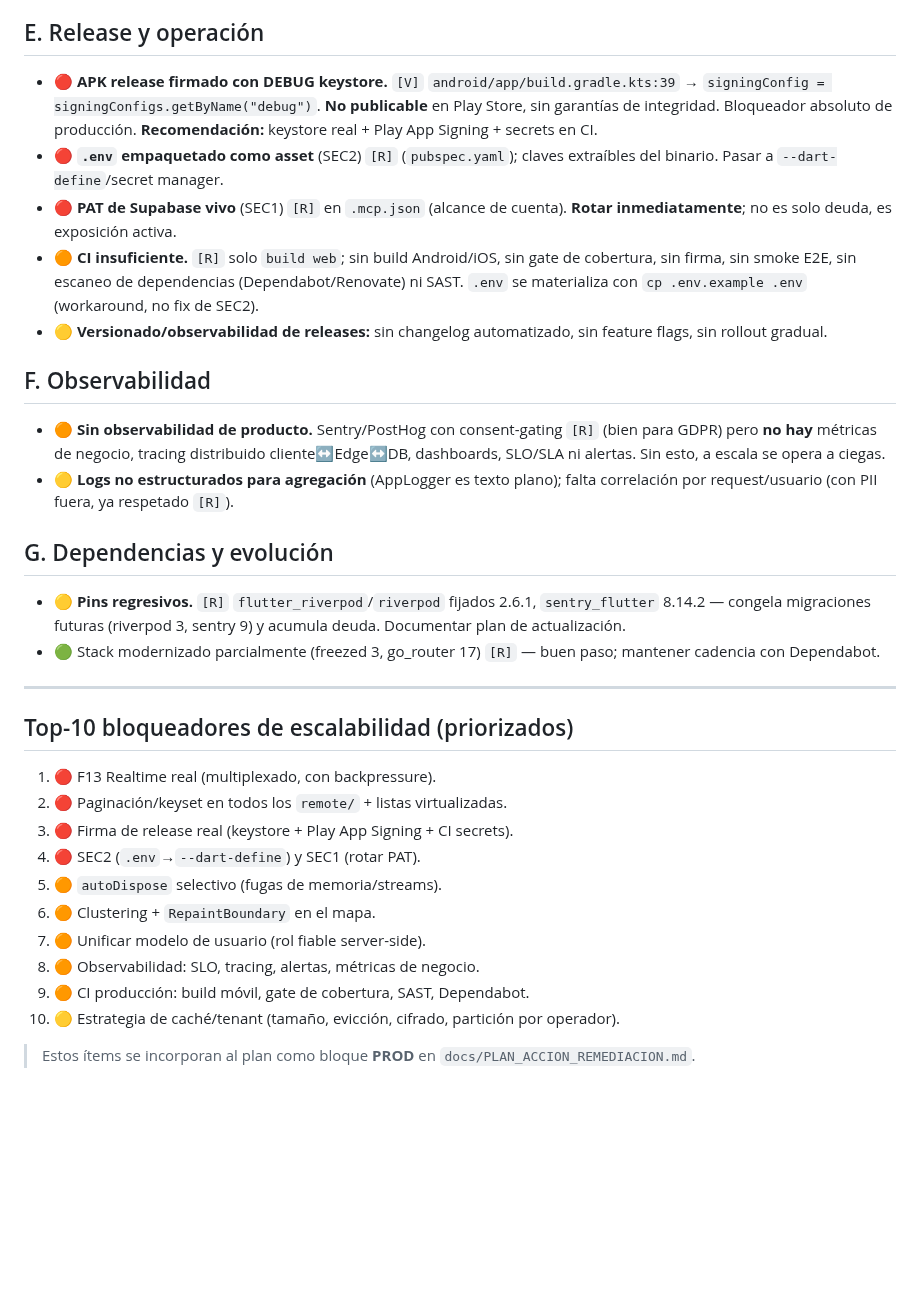
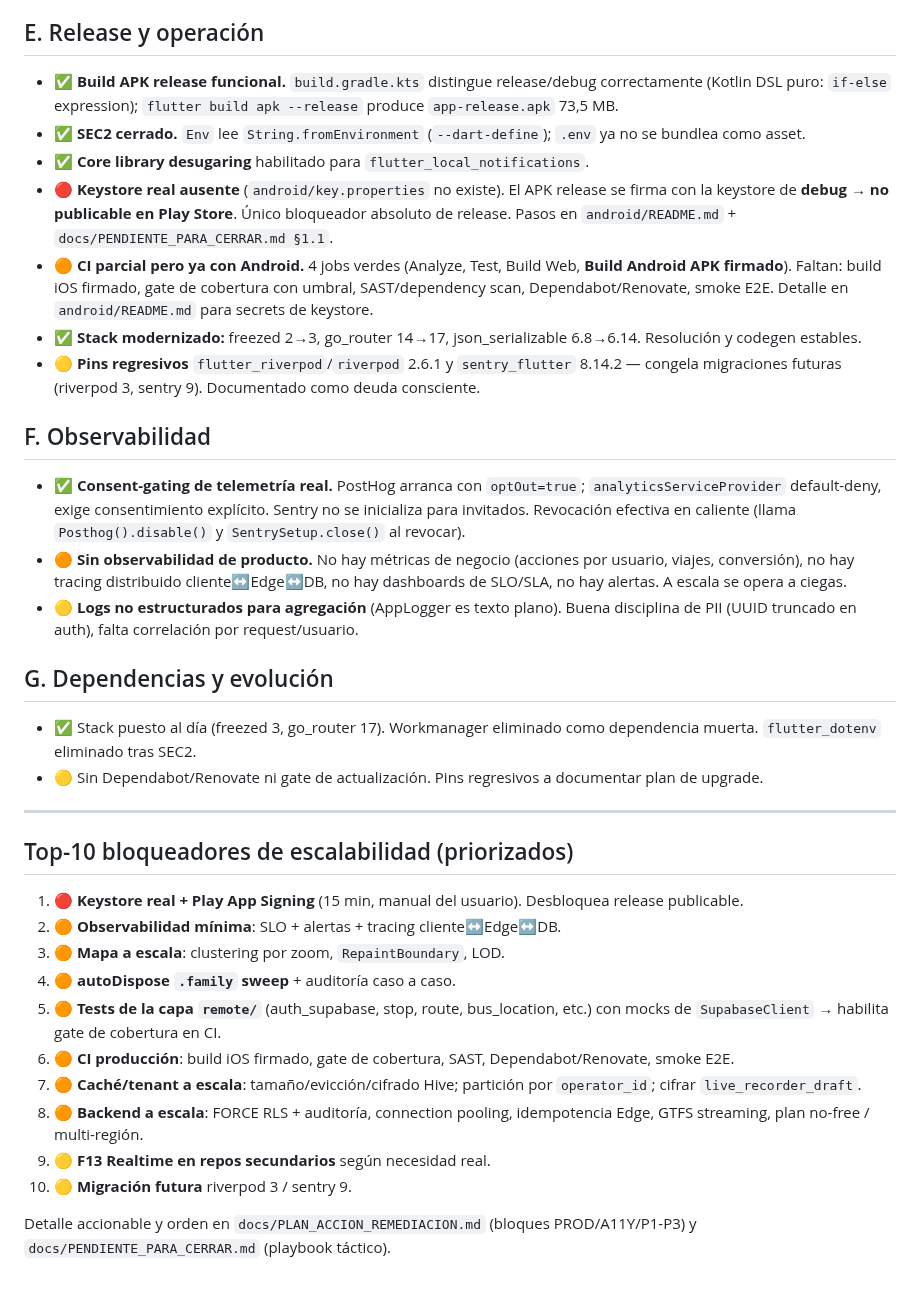
Before and after one commit to astralk9999/Transitly, a Markdown page: docs/SCALABILITY.md, the part around one of its changes. GitHub-like rendering; blank space fills up the shorter version.

```diff
--- a/docs/SCALABILITY.md
+++ b/docs/SCALABILITY.md
@@ -79,53 +94,69 @@ prototipo.
 
 ## E. Release y operación
 
-- 🔴 **APK release firmado con DEBUG keystore.** `[V]`
-  `android/app/build.gradle.kts:39` →
-  `signingConfig = signingConfigs.getByName("debug")`. **No publicable** en
-  Play Store, sin garantías de integridad. Bloqueador absoluto de producción.
-  **Recomendación:** keystore real + Play App Signing + secrets en CI.
-- 🔴 **`.env` empaquetado como asset** (SEC2) `[R]` (`pubspec.yaml`); claves
-  extraíbles del binario. Pasar a `--dart-define`/secret manager.
-- 🔴 **PAT de Supabase vivo** (SEC1) `[R]` en `.mcp.json` (alcance de cuenta).
-  **Rotar inmediatamente**; no es solo deuda, es exposición activa.
-- 🟠 **CI insuficiente.** `[R]` solo `build web`; sin build Android/iOS, sin
-  gate de cobertura, sin firma, sin smoke E2E, sin escaneo de dependencias
-  (Dependabot/Renovate) ni SAST. `.env` se materializa con
-  `cp .env.example .env` (workaround, no fix de SEC2).
-- 🟡 **Versionado/observabilidad de releases:** sin changelog automatizado,
-  sin feature flags, sin rollout gradual.
+- ✅ **Build APK release funcional.** `build.gradle.kts` distingue
+  release/debug correctamente (Kotlin DSL puro: `if-else` expression);
+  `flutter build apk --release` produce `app-release.apk` 73,5 MB.
+- ✅ **SEC2 cerrado.** `Env` lee `String.fromEnvironment`
+  (`--dart-define`); `.env` ya no se bundlea como asset.
+- ✅ **Core library desugaring** habilitado para
+  `flutter_local_notifications`.
+- 🔴 **Keystore real ausente** (`android/key.properties` no existe). El
+  APK release se firma con la keystore de **debug** → **no publicable en
+  Play Store**. Único bloqueador absoluto de release. Pasos en
+  `android/README.md` + `docs/PENDIENTE_PARA_CERRAR.md §1.1`.
+- 🟠 **CI parcial pero ya con Android.** 4 jobs verdes (Analyze, Test,
+  Build Web, **Build Android APK firmado**). Faltan: build iOS firmado,
+  gate de cobertura con umbral, SAST/dependency scan, Dependabot/Renovate,
+  smoke E2E. Detalle en `android/README.md` para secrets de keystore.
+- ✅ **Stack modernizado:** freezed 2→3, go_router 14→17, json_serializable
+  6.8→6.14. Resolución y codegen estables.
+- 🟡 **Pins regresivos** `flutter_riverpod`/`riverpod` 2.6.1 y
+  `sentry_flutter` 8.14.2 — congela migraciones futuras (riverpod 3,
+  sentry 9). Documentado como deuda consciente.
 
 ## F. Observabilidad
 
-- 🟠 **Sin observabilidad de producto.** Sentry/PostHog con consent-gating
-  `[R]` (bien para GDPR) pero **no hay** métricas de negocio, tracing
-  distribuido cliente↔Edge↔DB, dashboards, SLO/SLA ni alertas. Sin esto, a
-  escala se opera a ciegas.
-- 🟡 **Logs no estructurados para agregación** (AppLogger es texto plano);
-  falta correlación por request/usuario (con PII fuera, ya respetado `[R]`).
+- ✅ **Consent-gating de telemetría real.** PostHog arranca con
+  `optOut=true`; `analyticsServiceProvider` default-deny, exige
+  consentimiento explícito. Sentry no se inicializa para invitados.
+  Revocación efectiva en caliente (llama `Posthog().disable()` y
+  `SentrySetup.close()` al revocar).
+- 🟠 **Sin observabilidad de producto.** No hay métricas de negocio
+  (acciones por usuario, viajes, conversión), no hay tracing distribuido
+  cliente↔Edge↔DB, no hay dashboards de SLO/SLA, no hay alertas. A escala
+  se opera a ciegas.
+- 🟡 **Logs no estructurados para agregación** (AppLogger es texto plano).
+  Buena disciplina de PII (UUID truncado en auth), falta correlación por
+  request/usuario.
 
 ## G. Dependencias y evolución
 
-- 🟡 **Pins regresivos.** `[R]` `flutter_riverpod`/`riverpod` fijados 2.6.1,
-  `sentry_flutter` 8.14.2 — congela migraciones futuras (riverpod 3, sentry 9)
-  y acumula deuda. Documentar plan de actualización.
-- 🟢 Stack modernizado parcialmente (freezed 3, go_router 17) `[R]` — buen
-  paso; mantener cadencia con Dependabot.
+- ✅ Stack puesto al día (freezed 3, go_router 17). Workmanager eliminado
+  como dependencia muerta. `flutter_dotenv` eliminado tras SEC2.
+- 🟡 Sin Dependabot/Renovate ni gate de actualización. Pins regresivos a
+  documentar plan de upgrade.
 
 ---
 
 ## Top-10 bloqueadores de escalabilidad (priorizados)
 
-1. 🔴 F13 Realtime real (multiplexado, con backpressure).
-2. 🔴 Paginación/keyset en todos los `remote/` + listas virtualizadas.
-3. 🔴 Firma de release real (keystore + Play App Signing + CI secrets).
-4. 🔴 SEC2 (`.env`→`--dart-define`) y SEC1 (rotar PAT).
-5. 🟠 `autoDispose` selectivo (fugas de memoria/streams).
-6. 🟠 Clustering + `RepaintBoundary` en el mapa.
-7. 🟠 Unificar modelo de usuario (rol fiable server-side).
-8. 🟠 Observabilidad: SLO, tracing, alertas, métricas de negocio.
-9. 🟠 CI producción: build móvil, gate de cobertura, SAST, Dependabot.
-10. 🟡 Estrategia de caché/tenant (tamaño, evicción, cifrado, partición por operador).
+1. 🔴 **Keystore real + Play App Signing** (15 min, manual del usuario).
+   Desbloquea release publicable.
+2. 🟠 **Observabilidad mínima**: SLO + alertas + tracing cliente↔Edge↔DB.
+3. 🟠 **Mapa a escala**: clustering por zoom, `RepaintBoundary`, LOD.
+4. 🟠 **autoDispose `.family` sweep** + auditoría caso a caso.
+5. 🟠 **Tests de la capa `remote/`** (auth_supabase, stop, route,
+   bus_location, etc.) con mocks de `SupabaseClient` → habilita gate de
+   cobertura en CI.
+6. 🟠 **CI producción**: build iOS firmado, gate de cobertura, SAST,
+   Dependabot/Renovate, smoke E2E.
+7. 🟠 **Caché/tenant a escala**: tamaño/evicción/cifrado Hive; partición
+   por `operator_id`; cifrar `live_recorder_draft`.
+8. 🟠 **Backend a escala**: FORCE RLS + auditoría, connection pooling,
+   idempotencia Edge, GTFS streaming, plan no-free / multi-región.
+9. 🟡 **F13 Realtime en repos secundarios** según necesidad real.
+10. 🟡 **Migración futura** riverpod 3 / sentry 9.
 
-> Estos ítems se incorporan al plan como bloque **PROD** en
-> `docs/PLAN_ACCION_REMEDIACION.md`.
+Detalle accionable y orden en `docs/PLAN_ACCION_REMEDIACION.md` (bloques
+PROD/A11Y/P1-P3) y `docs/PENDIENTE_PARA_CERRAR.md` (playbook táctico).
```
Also changed, not shown: other parts of docs/SCALABILITY.md (+70 -55 lines), docs/00_MAESTRO.md (+135 -107 lines), docs/ACCESSIBILITY.md (+111 -100 lines).
